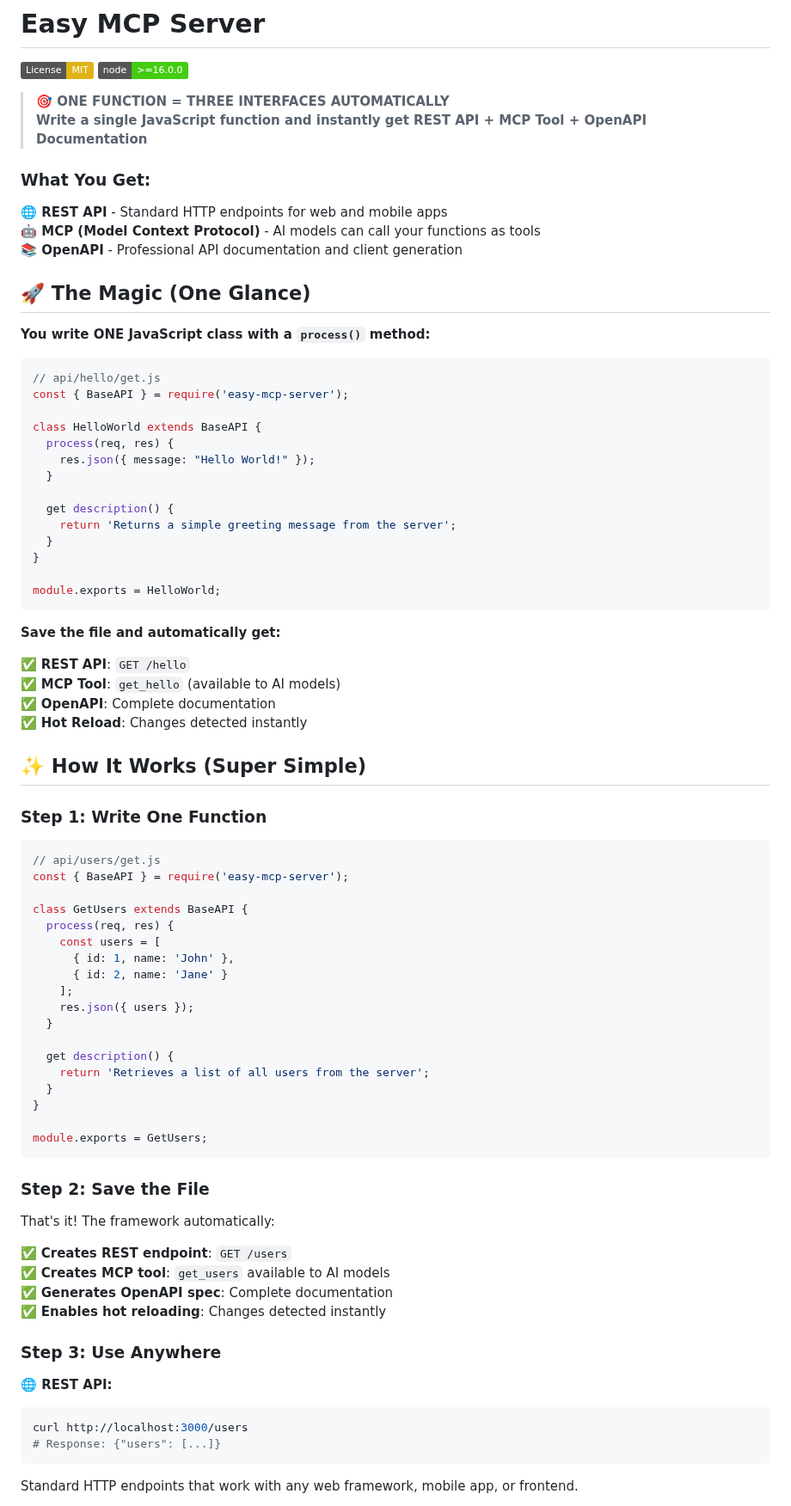
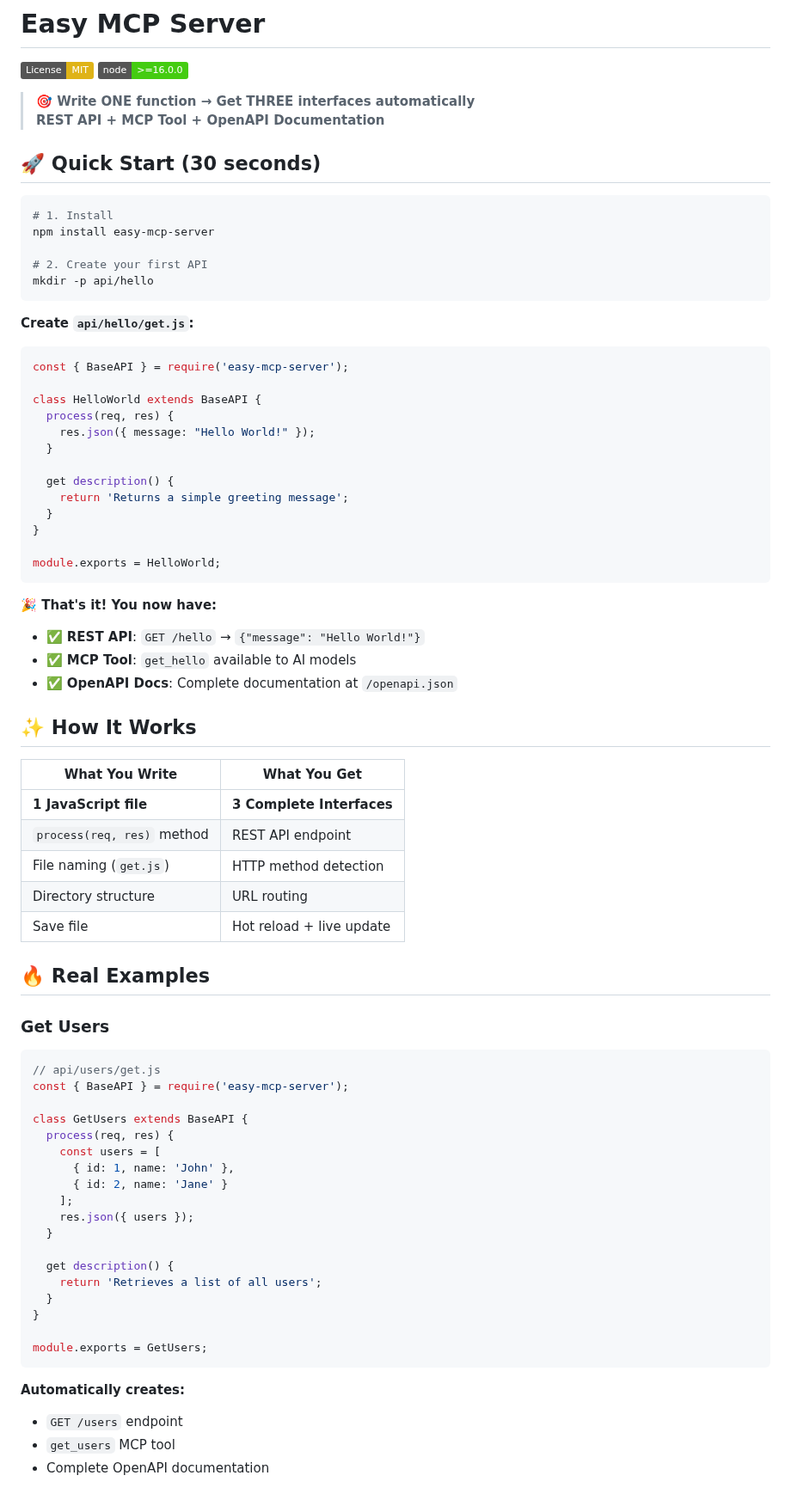
Before and after one commit to easynet-world/7134-easy-mcp-server, a Markdown page: README.md, the part around one of its changes. Shown at 86% size. Rendered like a GitHub page; badges without logos.

Commit message:
docs: Reorganize README for clarity and simplicity - one glance to understand

````diff
--- a/README.md
+++ b/README.md
@@ -3,21 +3,21 @@
 [![License: MIT](https://img.shields.io/badge/License-MIT-yellow.svg)](https://opensource.org/licenses/MIT)
 [![Node.js Version](https://img.shields.io/badge/node-%3E%3D16.0.0-brightgreen.svg)](https://nodejs.org/)
 
-> **🎯 ONE FUNCTION = THREE INTERFACES AUTOMATICALLY**
-> **Write a single JavaScript function and instantly get REST API + MCP Tool + OpenAPI Documentation**
+> **🎯 Write ONE function → Get THREE interfaces automatically**
+> **REST API + MCP Tool + OpenAPI Documentation**
 
-### **What You Get:**
+## 🚀 **Quick Start (30 seconds)**
 
-**🌐 REST API** - Standard HTTP endpoints for web and mobile apps
-**🤖 MCP (Model Context Protocol)** - AI models can call your functions as tools
-**📚 OpenAPI** - Professional API documentation and client generation
+```bash
+# 1. Install
+npm install easy-mcp-server
 
-## 🚀 **The Magic (One Glance)**
+# 2. Create your first API
+mkdir -p api/hello
+```
 
-**You write ONE JavaScript class with a `process()` method:**
-
+**Create `api/hello/get.js`:**
 ```javascript
-// api/hello/get.js
 const { BaseAPI } = require('easy-mcp-server');
 
 class HelloWorld extends BaseAPI {
@@ -26,23 +26,31 @@ class HelloWorld extends BaseAPI {
   }
 
   get description() {
-    return 'Returns a simple greeting message from the server';
+    return 'Returns a simple greeting message';
   }
 }
 
 module.exports = HelloWorld;
 ```
 
-**Save the file and automatically get:**
+**🎉 That's it! You now have:**
+- ✅ **REST API**: `GET /hello` → `{"message": "Hello World!"}`
+- ✅ **MCP Tool**: `get_hello` available to AI models
+- ✅ **OpenAPI Docs**: Complete documentation at `/openapi.json`
 
-✅ **REST API**: `GET /hello`
-✅ **MCP Tool**: `get_hello` (available to AI models)
-✅ **OpenAPI**: Complete documentation
-✅ **Hot Reload**: Changes detected instantly
+## ✨ **How It Works**
 
-## ✨ **How It Works (Super Simple)**
+| What You Write | What You Get |
+|----------------|--------------|
+| **1 JavaScript file** | **3 Complete Interfaces** |
+| `process(req, res)` method | REST API endpoint |
+| File naming (`get.js`) | HTTP method detection |
+| Directory structure | URL routing |
+| Save file | Hot reload + live update |
 
-### **Step 1: Write One Function**
+## 🔥 **Real Examples**
+
+### **Get Users**
 ```javascript
 // api/users/get.js
 const { BaseAPI } = require('easy-mcp-server');
@@ -57,27 +65,15 @@ class GetUsers extends BaseAPI {
   }
 
   get description() {
-    return 'Retrieves a list of all users from the server';
+    return 'Retrieves a list of all users';
   }
 }
 
 module.exports = GetUsers;
 ```
 
-### **Step 2: Save the File**
-That's it! The framework automatically:
+**Automatically creates:**
+- `GET /users` endpoint
+- `get_users` MCP tool
+- Complete OpenAPI documentation
 
-✅ **Creates REST endpoint**: `GET /users`
-✅ **Creates MCP tool**: `get_users` available to AI models
-✅ **Generates OpenAPI spec**: Complete documentation
-✅ **Enables hot reloading**: Changes detected instantly
-
-### **Step 3: Use Anywhere**
-
-**🌐 REST API:**
-```bash
-curl http://localhost:3000/users
-# Response: {"users": [...]}
-```
-Standard HTTP endpoints that work with any web framework, mobile app, or frontend.
-
````
Also changed, not shown: other parts of README.md (+64 -194 lines).
